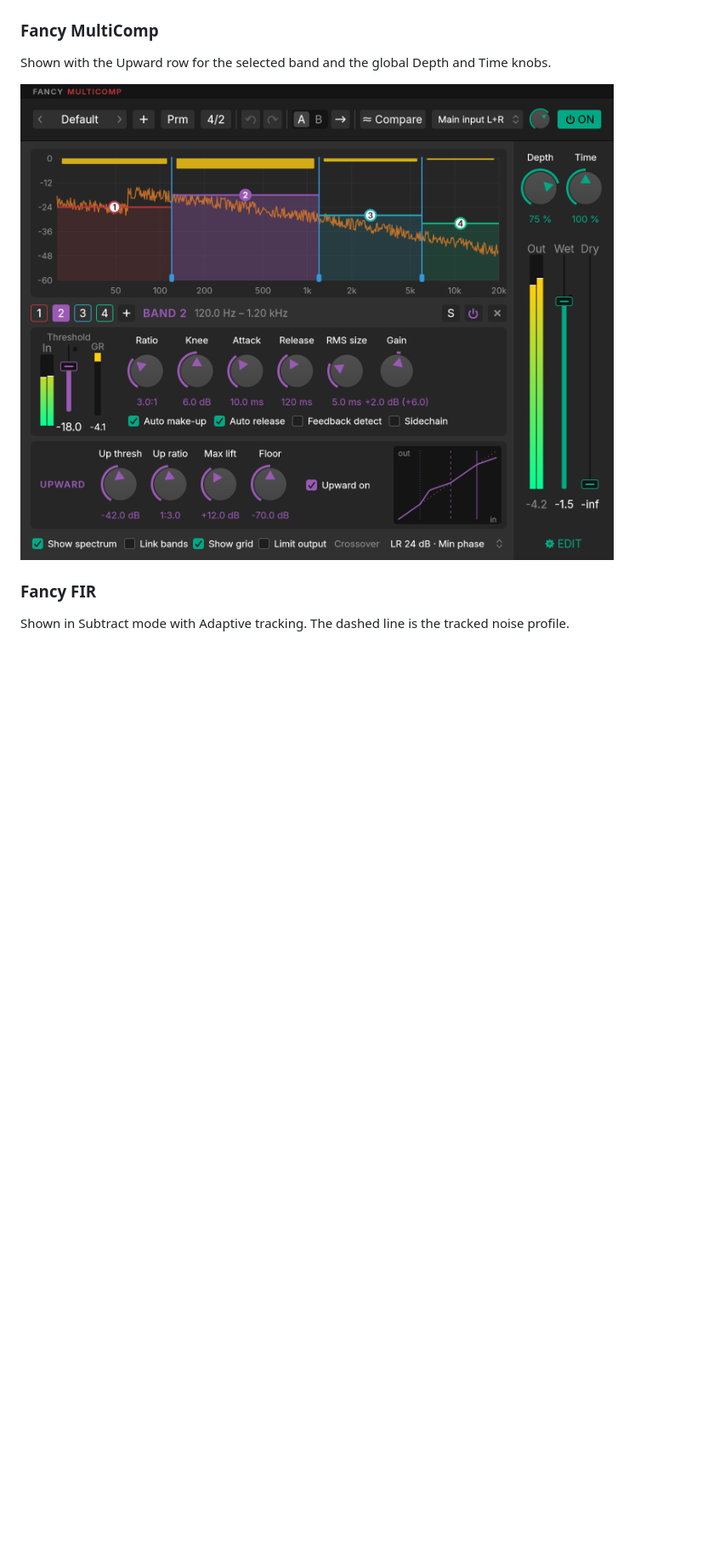
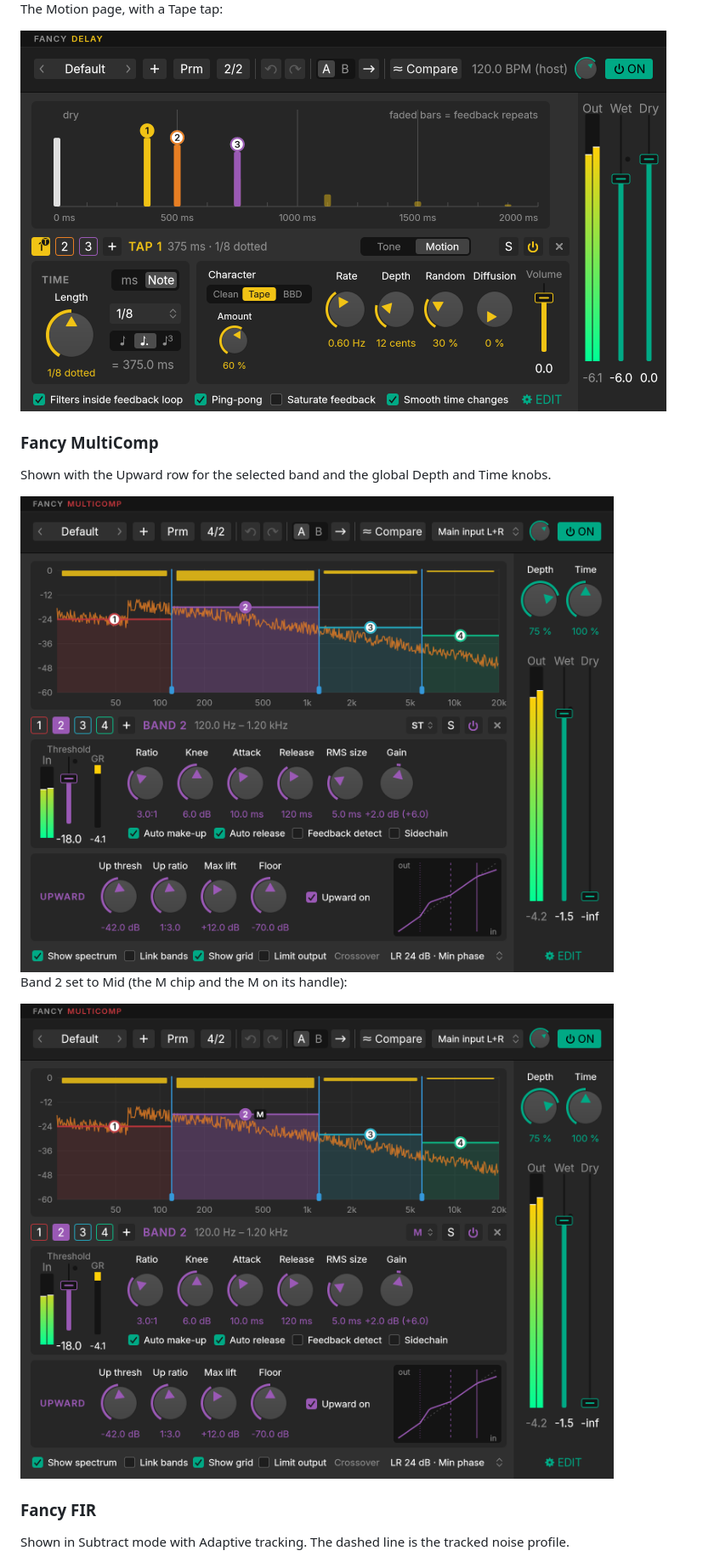
Before and after one commit to alfrednoonoo/fancy-plugs, a Markdown page: README.md, the part around one of its changes. Shown at 85% size. GitHub-like rendering; pictures changed too: docs/images/delay-motion.png (added), docs/images/multicomp-channel.png (added), docs/images/multicomp.png; blank space fills up the shorter version.

```diff
--- a/README.md
+++ b/README.md
@@ -79,12 +95,20 @@ The Match card over a learned reference (purple), the current material (grey) an
 ### Fancy Delay
 
 <img src="docs/images/delay.png" width="760" alt="Fancy Delay">
+
+The Motion page, with a Tape tap:
+
+<img src="docs/images/delay-motion.png" width="760" alt="Fancy Delay's Motion page">
 
 ### Fancy MultiComp
 
 Shown with the Upward row for the selected band and the global Depth and Time knobs.
 
 <img src="docs/images/multicomp.png" width="760" alt="Fancy MultiComp with upward compression">
+
+Band 2 set to Mid (the M chip and the M on its handle):
+
+<img src="docs/images/multicomp-channel.png" width="760" alt="Fancy MultiComp with a mid-only band">
 
 ### Fancy FIR
 
```
Also changed, not shown: other parts of README.md (+21 -5 lines), docs/images/delay.png, docs/images/verb-library.png (added), docs/images/verb.png, 1 other file.
